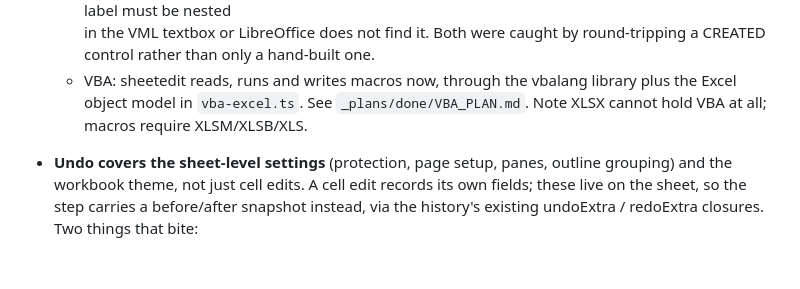
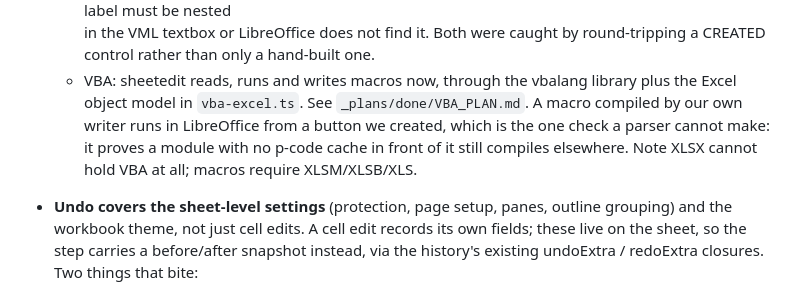
Before and after one commit to hikashop-nicolas/sheetedit, a Markdown page: _plans/SHEETEDIT_GAPS_PLAN.md, the part around the change. Drawn GitHub-style; blank space fills up the shorter version.

```diff
--- a/_plans/SHEETEDIT_GAPS_PLAN.md
+++ b/_plans/SHEETEDIT_GAPS_PLAN.md
@@ -300,8 +300,10 @@ on read). Verified via LibreOffice round-trips for every shape (xlsx + ods). See
     label must be nested <div><font> in the VML textbox or LibreOffice does not find it. Both were
     caught by round-tripping a CREATED control rather than only a hand-built one.
   - VBA: sheetedit reads, runs and writes macros now, through the vbalang library plus the Excel
-    object model in `vba-excel.ts`. See `_plans/done/VBA_PLAN.md`. Note XLSX cannot hold VBA at all;
-    macros require XLSM/XLSB/XLS.
+    object model in `vba-excel.ts`. See `_plans/done/VBA_PLAN.md`. A macro compiled by our own
+    writer runs in LibreOffice from a button we created, which is the one check a parser cannot
+    make: it proves a module with no p-code cache in front of it still compiles elsewhere. Note
+    XLSX cannot hold VBA at all; macros require XLSM/XLSB/XLS.
 - **Undo covers the sheet-level settings** (protection, page setup, panes, outline grouping) and the
   workbook theme, not just cell edits. A cell edit records its own fields; these live on the sheet,
   so the step carries a before/after snapshot instead, via the history's existing undoExtra /
```
Also changed, not shown: README.md (+7 -5 lines), _plans/done/VBA_PLAN.md (+14 -3 lines).
